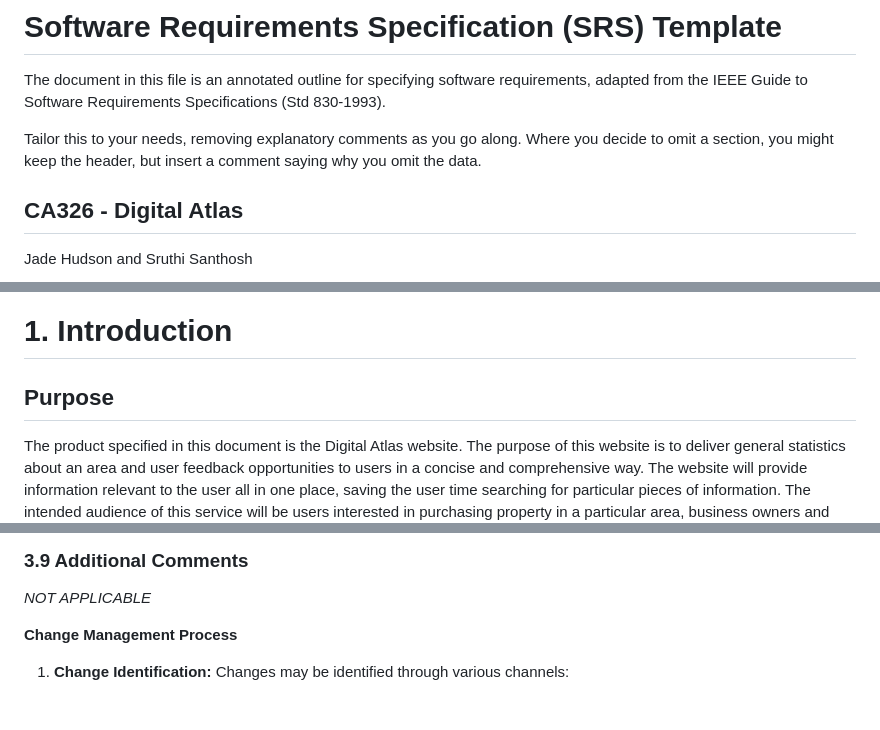
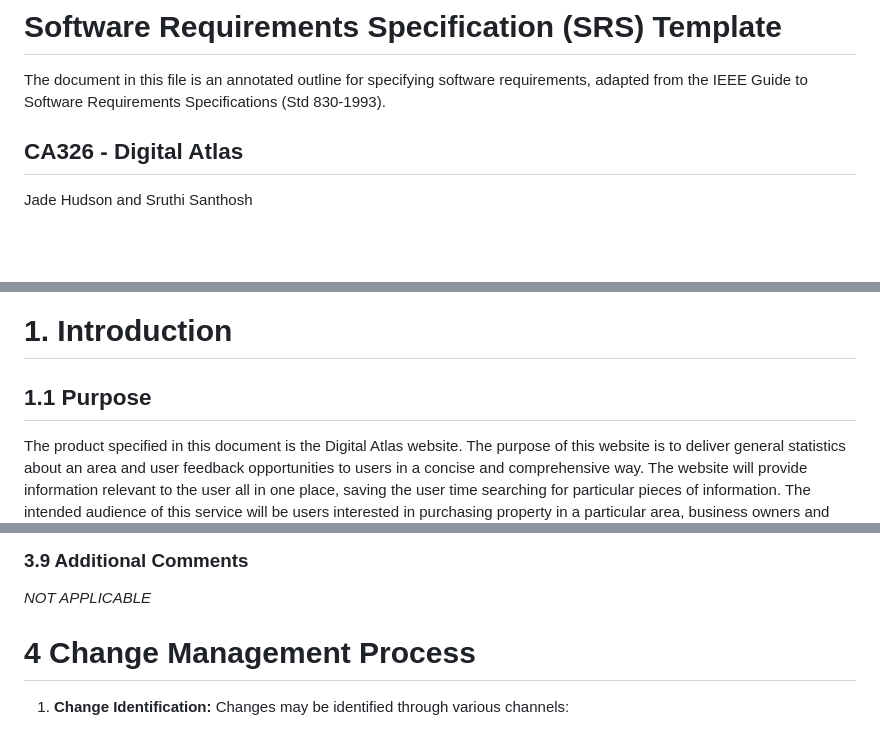
Before and after one commit to jade211/Digital-Atlas, a Markdown page: functional_spec/functional_spec.md, 3 parts joined by grey strips. Rendered like a GitHub page; blank space fills up the shorter version.

Commit message:
Edited styling of functional spec

```diff
--- a/functional_spec/functional_spec.md
+++ b/functional_spec/functional_spec.md
@@ -2,7 +2,6 @@
 
 The document in this file is an annotated outline for specifying software requirements, adapted from the IEEE Guide to Software Requirements Specifications (Std 830-1993).
 
-Tailor this to your needs, removing explanatory comments as you go along. Where you decide to omit a section, you might keep the header, but insert a comment saying why you omit the data.
 
 ## CA326 - Digital Atlas
 Jade Hudson and Sruthi Santhosh
@@ -66,7 +65,7 @@ Jade Hudson and Sruthi Santhosh
 
 # 1. Introduction
 
-## Purpose
+## 1.1 Purpose
 The product specified in this document is the Digital Atlas website. The purpose of this website is to deliver general statistics about an area and user feedback opportunities to users in a concise and comprehensive way. The website will provide information relevant to the user all in one place, saving the user time searching for particular pieces of information. The intended audience of this service will be users interested in purchasing property in a particular area, business owners and current residents of the area. The information presented on the website will allow these users to make informed decisions on their actions relevant to their situation.
 
 ## 1.2 Scope
@@ -722,7 +724,7 @@ If none of the above organizational schemes prove helpful, the overall functiona
 *NOT APPLICABLE*
 
 
-**Change Management Process**
+# 4 Change Management Process
 
 1. **Change Identification:** Changes may be identified through various channels:
    - Talks within the team about developments in the project or technical issues.
```
Also changed, not shown: other parts of functional_spec/functional_spec.md (+5 -2 lines).
